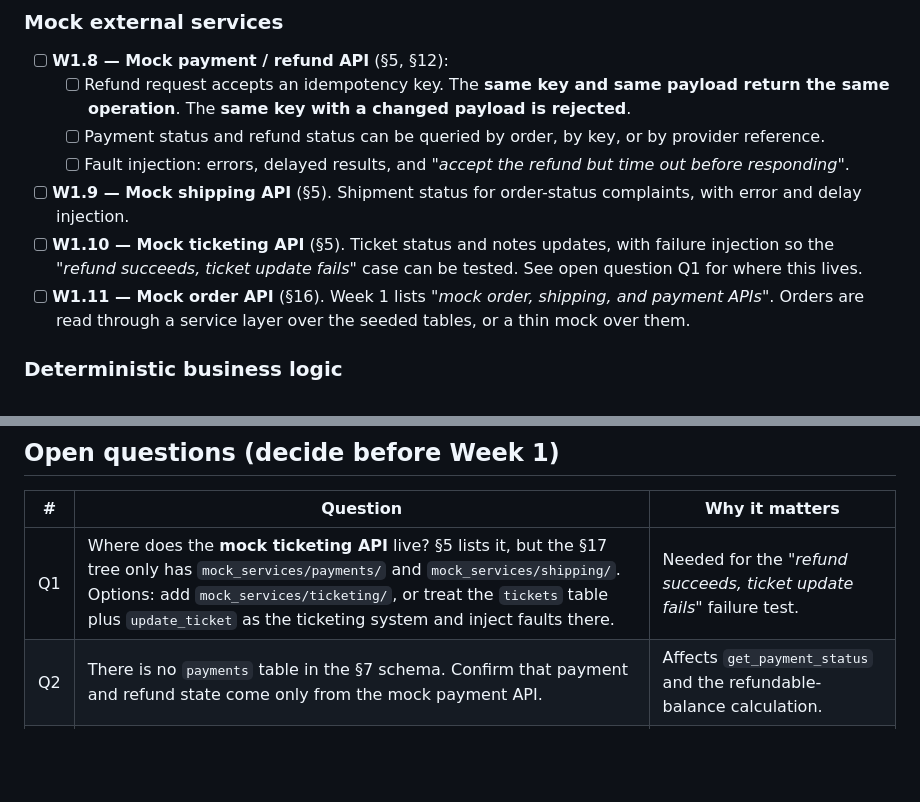
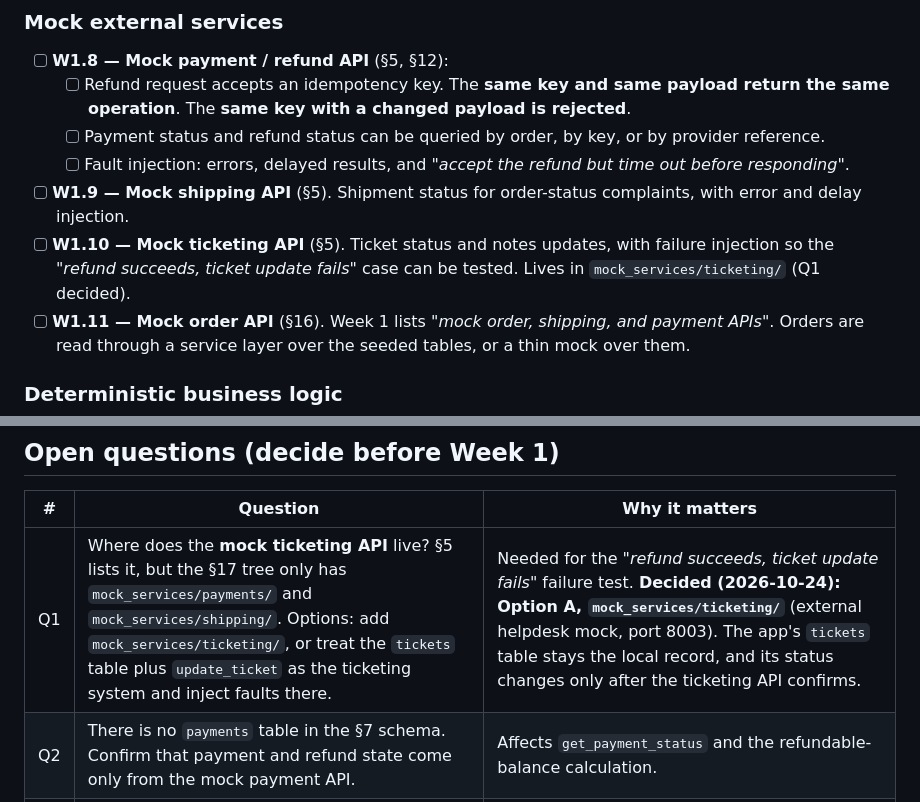
Before and after one commit to lokifergusion9/Agentic-AI-Customer-Support-System, a Markdown page: tasks.md, 2 parts joined by grey strips. Drawn GitHub-style; blank space fills up the shorter version.

```diff
--- a/tasks.md
+++ b/tasks.md
@@ -132,7 +132,7 @@ The reference interaction the system must handle end to end (PDF §1):
   - [ ] Payment status and refund status can be queried by order, by key, or by provider reference.
   - [ ] Fault injection: errors, delayed results, and *"accept the refund but time out before responding"*.
 - [ ] **W1.9 — Mock shipping API** (§5). Shipment status for order-status complaints, with error and delay injection.
-- [ ] **W1.10 — Mock ticketing API** (§5). Ticket status and notes updates, with failure injection so the *"refund succeeds, ticket update fails"* case can be tested. See open question Q1 for where this lives.
+- [ ] **W1.10 — Mock ticketing API** (§5). Ticket status and notes updates, with failure injection so the *"refund succeeds, ticket update fails"* case can be tested. Lives in `mock_services/ticketing/` (Q1 decided).
 - [ ] **W1.11 — Mock order API** (§16). Week 1 lists *"mock order, shipping, and payment APIs"*. Orders are read through a service layer over the seeded tables, or a thin mock over them.
 
 ### Deterministic business logic
@@ -441,7 +441,7 @@ Confirm before sharing the project. Tasks that satisfy each item are in brackets
 
 | # | Question | Why it matters |
 |---|---|---|
-| Q1 | Where does the **mock ticketing API** live? §5 lists it, but the §17 tree only has `mock_services/payments/` and `mock_services/shipping/`. Options: add `mock_services/ticketing/`, or treat the `tickets` table plus `update_ticket` as the ticketing system and inject faults there. | Needed for the *"refund succeeds, ticket update fails"* failure test. |
+| Q1 | Where does the **mock ticketing API** live? §5 lists it, but the §17 tree only has `mock_services/payments/` and `mock_services/shipping/`. Options: add `mock_services/ticketing/`, or treat the `tickets` table plus `update_ticket` as the ticketing system and inject faults there. | Needed for the *"refund succeeds, ticket update fails"* failure test. **Decided (2026-10-24): Option A, `mock_services/ticketing/`** (external helpdesk mock, port 8003). The app's `tickets` table stays the local record, and its status changes only after the ticketing API confirms. |
 | Q2 | There is no `payments` table in the §7 schema. Confirm that payment and refund state come only from the mock payment API. | Affects `get_payment_status` and the refundable-balance calculation. |
 | Q3 | Embeddings: pgvector inside PostgreSQL (optional per §5), or a simpler first pass? Which embedding model? | Affects W2.1, docker-compose, and `.env.example`. |
 | Q4 | Which LLM provider and model, and what per-run step and cost limits? | Affects W2.9–W2.15 and the operational metrics. |
```
Also changed, not shown: other parts of tasks.md (+5 -5 lines), hld.md (+15 -11 lines).
